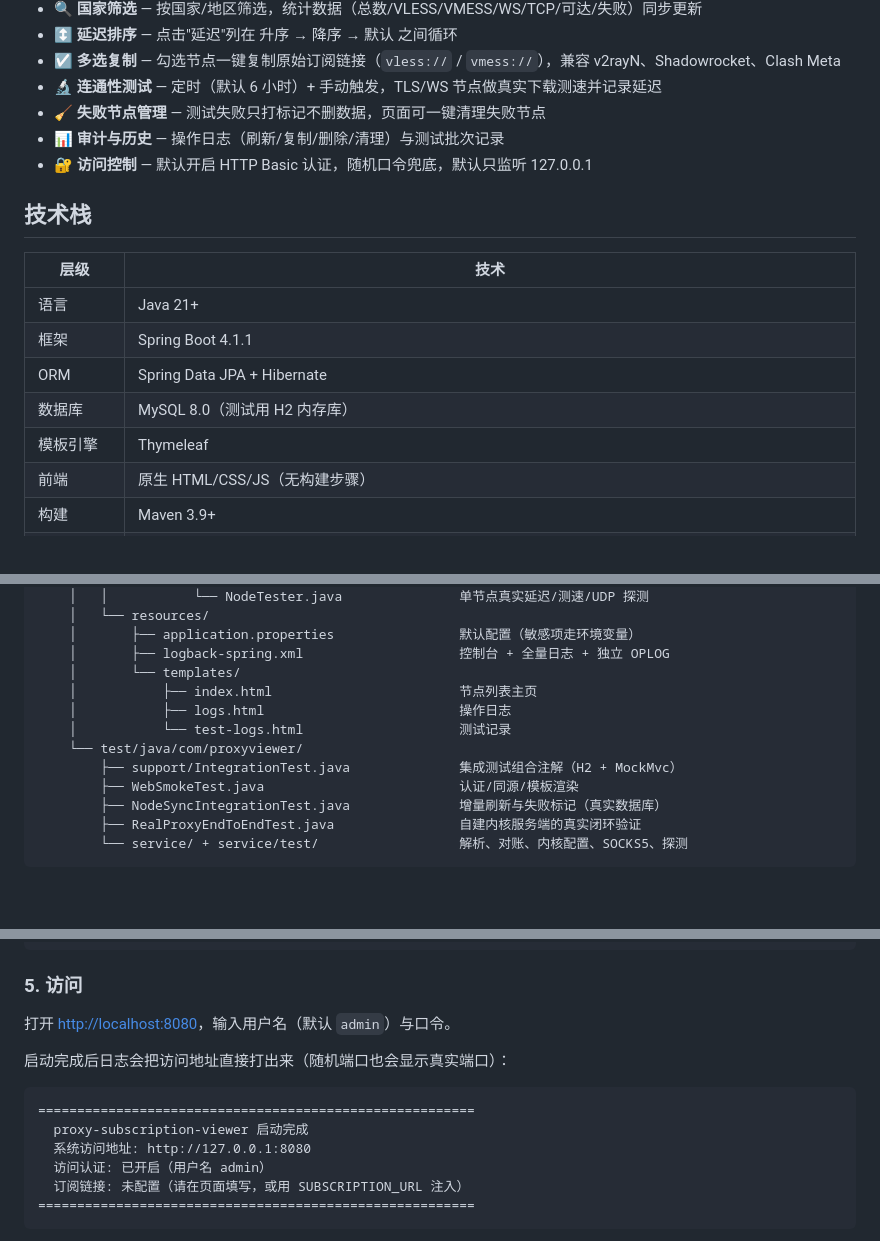
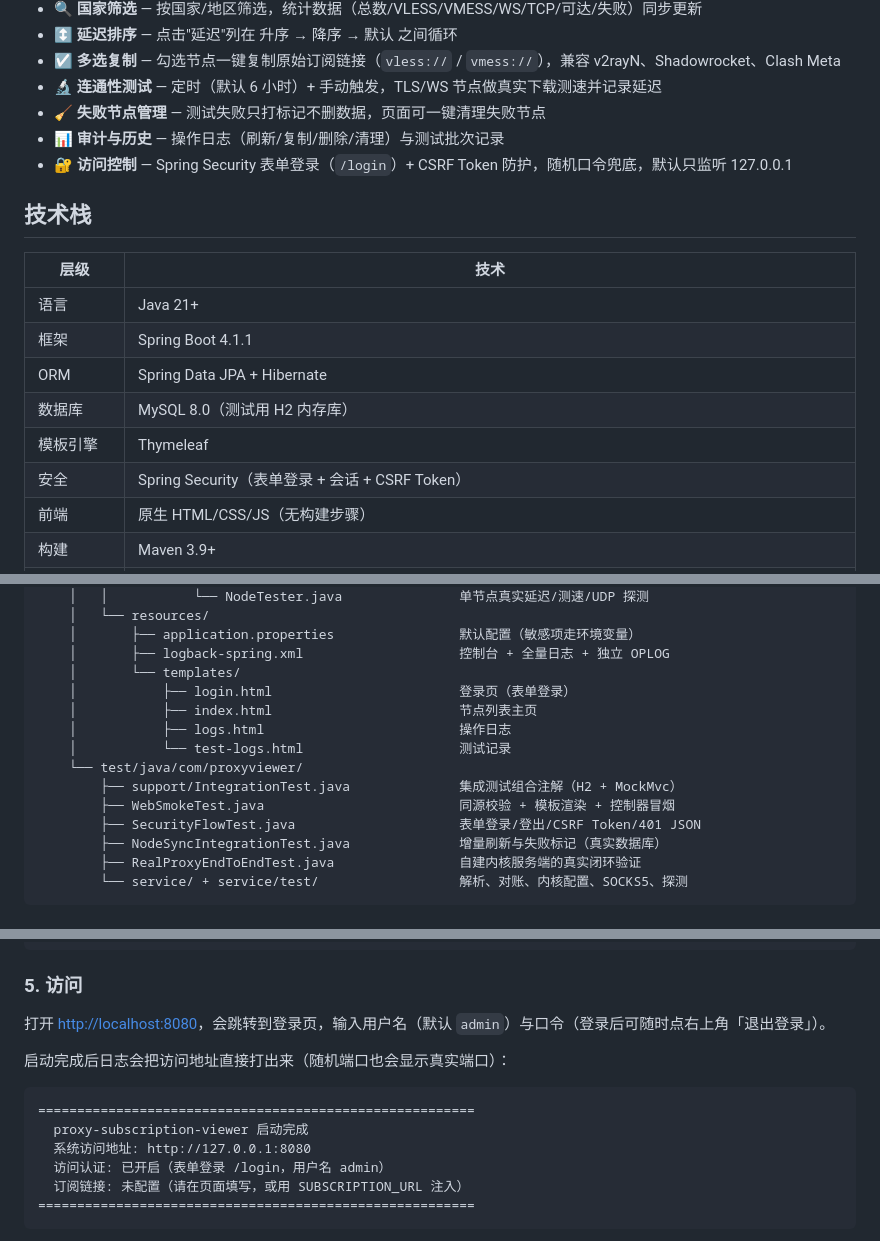
Before and after one commit to qinYong999/proxy-viewer, a Markdown page: README.md, 3 parts joined by grey strips. Rendered like a GitHub page; blank space fills up the shorter version.

````diff
--- a/README.md
+++ b/README.md
@@ -15,7 +15,7 @@
 - 🔬 **连通性测试** — 定时（默认 6 小时）+ 手动触发，TLS/WS 节点做真实下载测速并记录延迟
 - 🧹 **失败节点管理** — 测试失败只打标记不删数据，页面可一键清理失败节点
 - 📊 **审计与历史** — 操作日志（刷新/复制/删除/清理）与测试批次记录
-- 🔐 **访问控制** — 默认开启 HTTP Basic 认证，随机口令兜底，默认只监听 127.0.0.1
+- 🔐 **访问控制** — Spring Security 表单登录（`/login`）+ CSRF Token 防护，随机口令兜底，默认只监听 127.0.0.1
 
 ## 技术栈
 
@@ -26,6 +26,7 @@
 | ORM | Spring Data JPA + Hibernate |
 | 数据库 | MySQL 8.0（测试用 H2 内存库） |
 | 模板引擎 | Thymeleaf |
+| 安全 | Spring Security（表单登录 + 会话 + CSRF Token） |
 | 前端 | 原生 HTML/CSS/JS（无构建步骤） |
 | 构建 | Maven 3.9+ |
 | HTTP 客户端 | `java.net.http.HttpClient`（HTTP 代理与直连）+ 自研 `Socks5HttpClient`（SOCKS5，含 TLS）+ 裸 `SSLSocket`（DoH 降级通道） |
@@ -91,12 +94,14 @@ proxy-viewer/
     │       ├── application.properties                默认配置（敏感项走环境变量）
     │       ├── logback-spring.xml                    控制台 + 全量日志 + 独立 OPLOG
     │       └── templates/
+    │           ├── login.html                        登录页（表单登录）
     │           ├── index.html                        节点列表主页
     │           ├── logs.html                         操作日志
     │           └── test-logs.html                    测试记录
     └── test/java/com/proxyviewer/
         ├── support/IntegrationTest.java              集成测试组合注解（H2 + MockMvc）
-        ├── WebSmokeTest.java                         认证/同源/模板渲染
+        ├── WebSmokeTest.java                         同源校验 + 模板渲染 + 控制器冒烟
+        ├── SecurityFlowTest.java                     表单登录/登出/CSRF Token/401 JSON
         ├── NodeSyncIntegrationTest.java              增量刷新与失败标记（真实数据库）
         ├── RealProxyEndToEndTest.java                自建内核服务端的真实闭环验证
         └── service/ + service/test/                  解析、对账、内核配置、SOCKS5、探测
@@ -172,7 +177,7 @@ java -jar target/proxy-subscription-viewer-1.0.0.jar
 
 ### 5. 访问
 
-打开 <http://localhost:8080>，输入用户名（默认 `admin`）与口令。
+打开 <http://localhost:8080>，会跳转到登录页，输入用户名（默认 `admin`）与口令（登录后可随时点右上角「退出登录」）。
 
 启动完成后日志会把访问地址直接打出来（随机端口也会显示真实端口）：
 
@@ -180,7 +185,7 @@ java -jar target/proxy-subscription-viewer-1.0.0.jar
 ========================================================
   proxy-subscription-viewer 启动完成
   系统访问地址: http://127.0.0.1:8080
-  访问认证: 已开启（用户名 admin）
+  访问认证: 已开启（表单登录 /login，用户名 admin）
   订阅链接: 未配置（请在页面填写，或用 SUBSCRIPTION_URL 注入）
 ========================================================
 ```
````
Also changed, not shown: other parts of README.md (+20 -9 lines).
